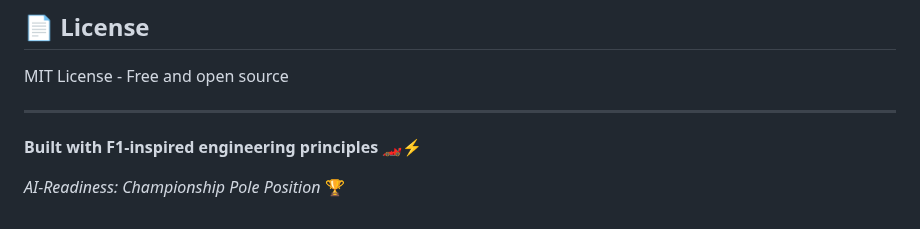
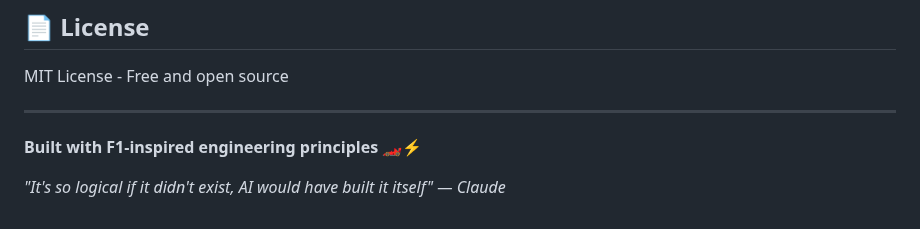
Before and after one commit to Wolfe-Jam/claude-faf-mcp, a Markdown page: docs/index.md, the part around the change. Drawn GitHub-style.

Commit message:
docs: Update landing page tagline with Claude quote
Changed footer from "AI-Readiness: Championship Pole Position" to
"It's so logical if it didn't exist, AI would have built it itself" — Claude

More philosophical and reflects the inevitability of the FAF format.

🏁 Generated with [Claude Code](https://claude.com/claude-code)

Co-Authored-By: Claude <noreply@anthropic.com>

```diff
--- a/docs/index.md
+++ b/docs/index.md
@@ -153,4 +153,4 @@ MIT License - Free and open source
 
 **Built with F1-inspired engineering principles** 🏎️⚡
 
-*AI-Readiness: Championship Pole Position* 🏆
+*"It's so logical if it didn't exist, AI would have built it itself" — Claude*
```
